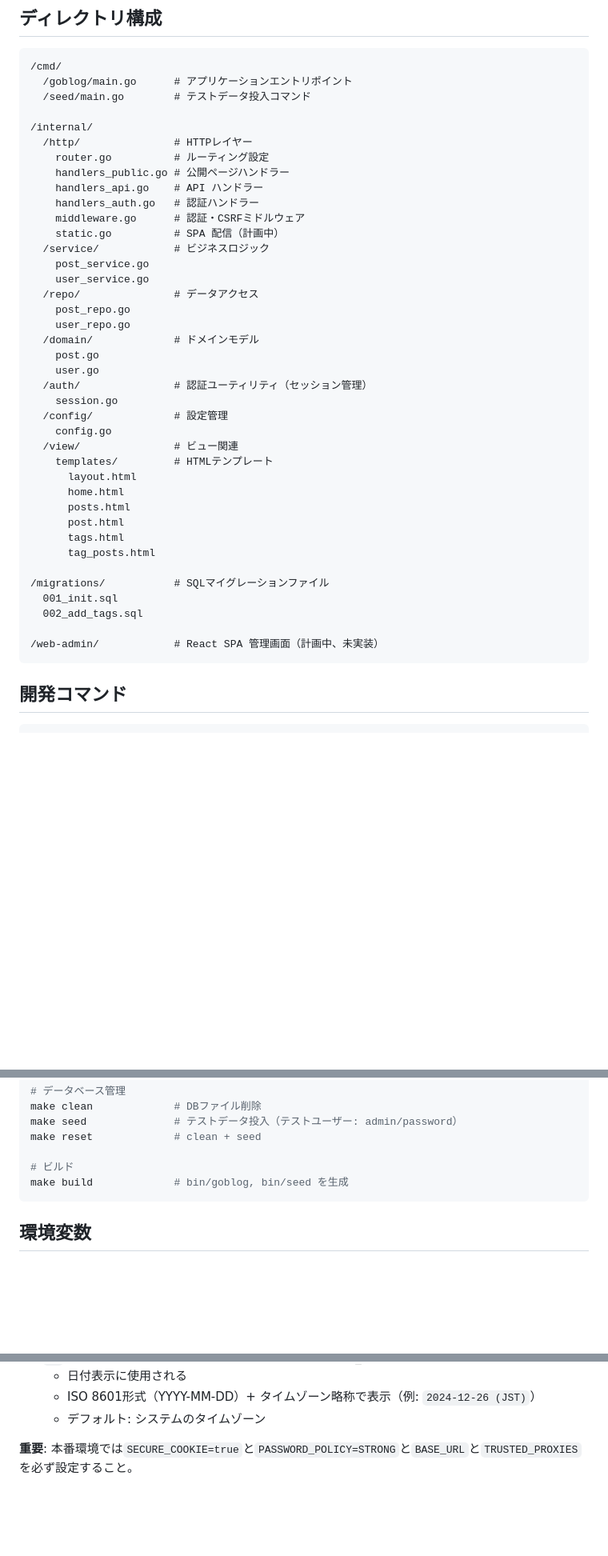
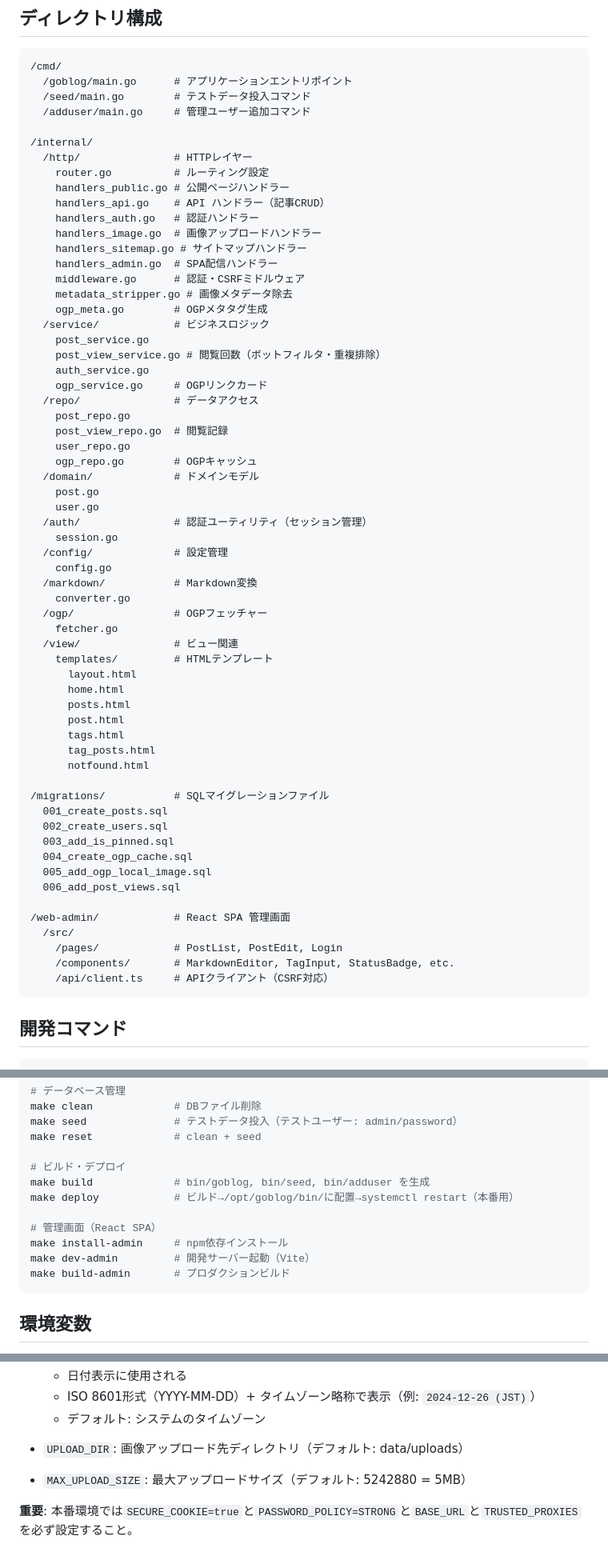
Before and after one commit to capybara-translation/goblog, a Markdown page: CLAUDE.md, 3 parts joined by grey strips. Shown at 80% size. Rendered like a GitHub page; blank space fills up the shorter version.

Commit message:
Update CLAUDE.md to reflect current implementation

````diff
--- a/CLAUDE.md
+++ b/CLAUDE.md
@@ -53,21 +56,30 @@ Database (SQLite)
 /cmd/
   /goblog/main.go      # アプリケーションエントリポイント
   /seed/main.go        # テストデータ投入コマンド
+  /adduser/main.go     # 管理ユーザー追加コマンド
 
 /internal/
   /http/               # HTTPレイヤー
     router.go          # ルーティング設定
     handlers_public.go # 公開ページハンドラー
-    handlers_api.go    # API ハンドラー
+    handlers_api.go    # API ハンドラー（記事CRUD）
     handlers_auth.go   # 認証ハンドラー
+    handlers_image.go  # 画像アップロードハンドラー
+    handlers_sitemap.go # サイトマップハンドラー
+    handlers_admin.go  # SPA配信ハンドラー
     middleware.go      # 認証・CSRFミドルウェア
-    static.go          # SPA 配信（計画中）
+    metadata_stripper.go # 画像メタデータ除去
+    ogp_meta.go        # OGPメタタグ生成
   /service/            # ビジネスロジック
     post_service.go
-    user_service.go
+    post_view_service.go # 閲覧回数（ボットフィルタ・重複排除）
+    auth_service.go
+    ogp_service.go     # OGPリンクカード
   /repo/               # データアクセス
     post_repo.go
+    post_view_repo.go  # 閲覧記録
     user_repo.go
+    ogp_repo.go        # OGPキャッシュ
   /domain/             # ドメインモデル
     post.go
     user.go
@@ -75,6 +87,10 @@ Database (SQLite)
     session.go
   /config/             # 設定管理
     config.go
+  /markdown/           # Markdown変換
+    converter.go
+  /ogp/                # OGPフェッチャー
+    fetcher.go
   /view/               # ビュー関連
     templates/         # HTMLテンプレート
       layout.html
@@ -83,12 +99,21 @@ Database (SQLite)
       post.html
       tags.html
       tag_posts.html
+      notfound.html
 
 /migrations/           # SQLマイグレーションファイル
-  001_init.sql
-  002_add_tags.sql
+  001_create_posts.sql
+  002_create_users.sql
+  003_add_is_pinned.sql
+  004_create_ogp_cache.sql
+  005_add_ogp_local_image.sql
+  006_add_post_views.sql
 
-/web-admin/            # React SPA 管理画面（計画中、未実装）
+/web-admin/            # React SPA 管理画面
+  /src/
+    /pages/            # PostList, PostEdit, Login
+    /components/       # MarkdownEditor, TagInput, StatusBadge, etc.
+    /api/client.ts     # APIクライアント（CSRF対応）
 ```
 
 ## 開発コマンド
@@ -108,8 +133,14 @@ make clean             # DBファイル削除
 make seed              # テストデータ投入（テストユーザー: admin/password）
 make reset             # clean + seed
 
-# ビルド
-make build             # bin/goblog, bin/seed を生成
+# ビルド・デプロイ
+make build             # bin/goblog, bin/seed, bin/adduser を生成
+make deploy            # ビルド→/opt/goblog/bin/に配置→systemctl restart（本番用）
+
+# 管理画面（React SPA）
+make install-admin     # npm依存インストール
+make dev-admin         # 開発サーバー起動（Vite）
+make build-admin       # プロダクションビルド
 ```
 
 ## 環境変数
@@ -132,6 +163,9 @@ make build             # bin/goblog, bin/seed を生成
   - 日付表示に使用される
   - ISO 8601形式（YYYY-MM-DD）+ タイムゾーン略称で表示（例: `2024-12-26 (JST)`）
   - デフォルト: システムのタイムゾーン
+
+- `UPLOAD_DIR`: 画像アップロード先ディレクトリ（デフォルト: data/uploads）
+- `MAX_UPLOAD_SIZE`: 最大アップロードサイズ（デフォルト: 5242880 = 5MB）
 
 **重要**: 本番環境では`SECURE_COOKIE=true`と`PASSWORD_POLICY=STRONG`と`BASE_URL`と`TRUSTED_PROXIES`を必ず設定すること。
 
````
Also changed, not shown: other parts of CLAUDE.md (+21 -10 lines).
